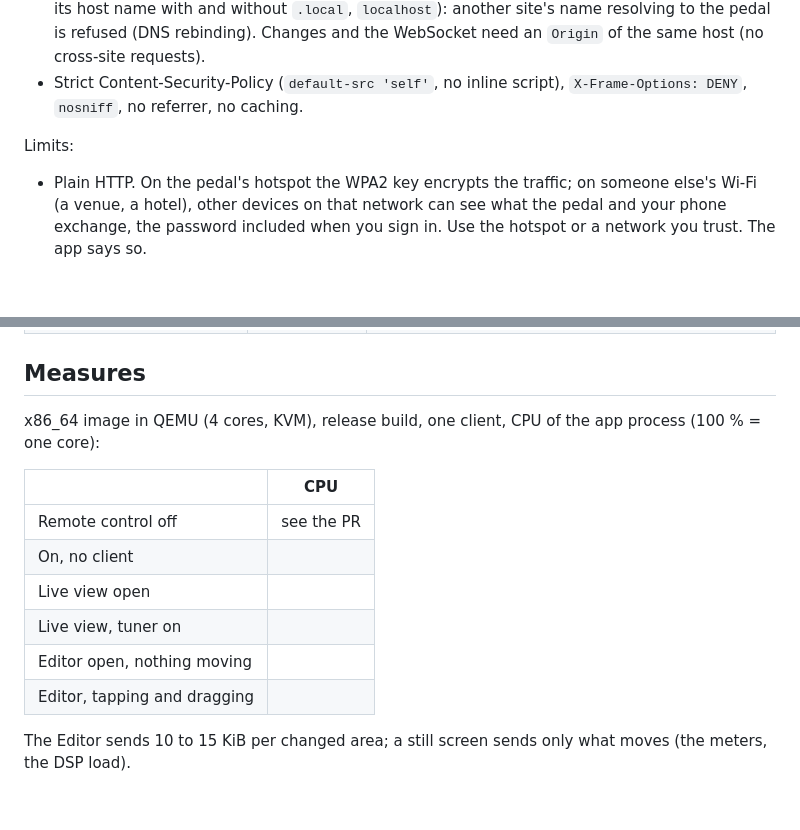
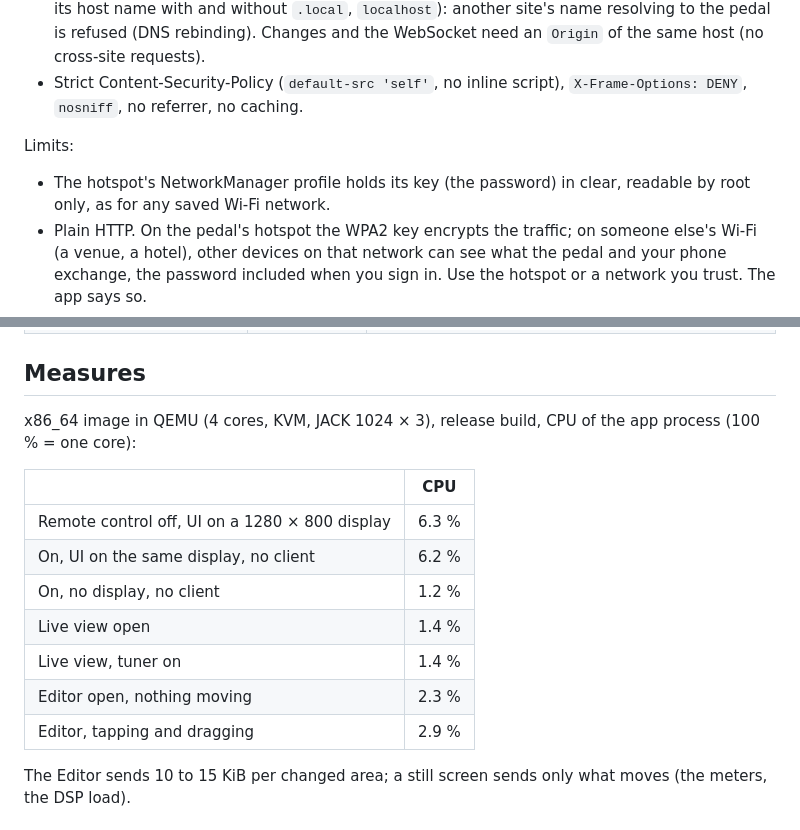
Before and after one commit to Siryu6/OpenRig, a Markdown page: docs/REMOTE.md, 2 parts joined by grey strips. Rendered like a GitHub page; blank space fills up the shorter version.

Commit message:
docs: remote control CPU measures and hotspot key storage

```diff
--- a/docs/REMOTE.md
+++ b/docs/REMOTE.md
@@ -120,6 +120,8 @@ password.
 
 Limits:
 
+- The hotspot's NetworkManager profile holds its key (the password) in
+  clear, readable by root only, as for any saved Wi-Fi network.
 - Plain HTTP. On the pedal's hotspot the WPA2 key encrypts the traffic; on
   someone else's Wi-Fi (a venue, a hotel), other devices on that network
   can see what the pedal and your phone exchange, the password included
@@ -163,17 +165,18 @@ Editor's renderer), both on by default and in the OS image.
 
 ## Measures
 
-x86_64 image in QEMU (4 cores, KVM), release build, one client, CPU of the
-app process (100 % = one core):
+x86_64 image in QEMU (4 cores, KVM, JACK 1024 × 3), release build, CPU of
+the app process (100 % = one core):
 
 | | CPU |
 |---|---|
-| Remote control off | see the PR |
-| On, no client | |
-| Live view open | |
-| Live view, tuner on | |
-| Editor open, nothing moving | |
-| Editor, tapping and dragging | |
+| Remote control off, UI on a 1280 × 800 display | 6.3 % |
+| On, UI on the same display, no client | 6.2 % |
+| On, no display, no client | 1.2 % |
+| Live view open | 1.4 % |
+| Live view, tuner on | 1.4 % |
+| Editor open, nothing moving | 2.3 % |
+| Editor, tapping and dragging | 2.9 % |
 
 The Editor sends 10 to 15 KiB per changed area; a still screen sends only
 what moves (the meters, the DSP load).
```
